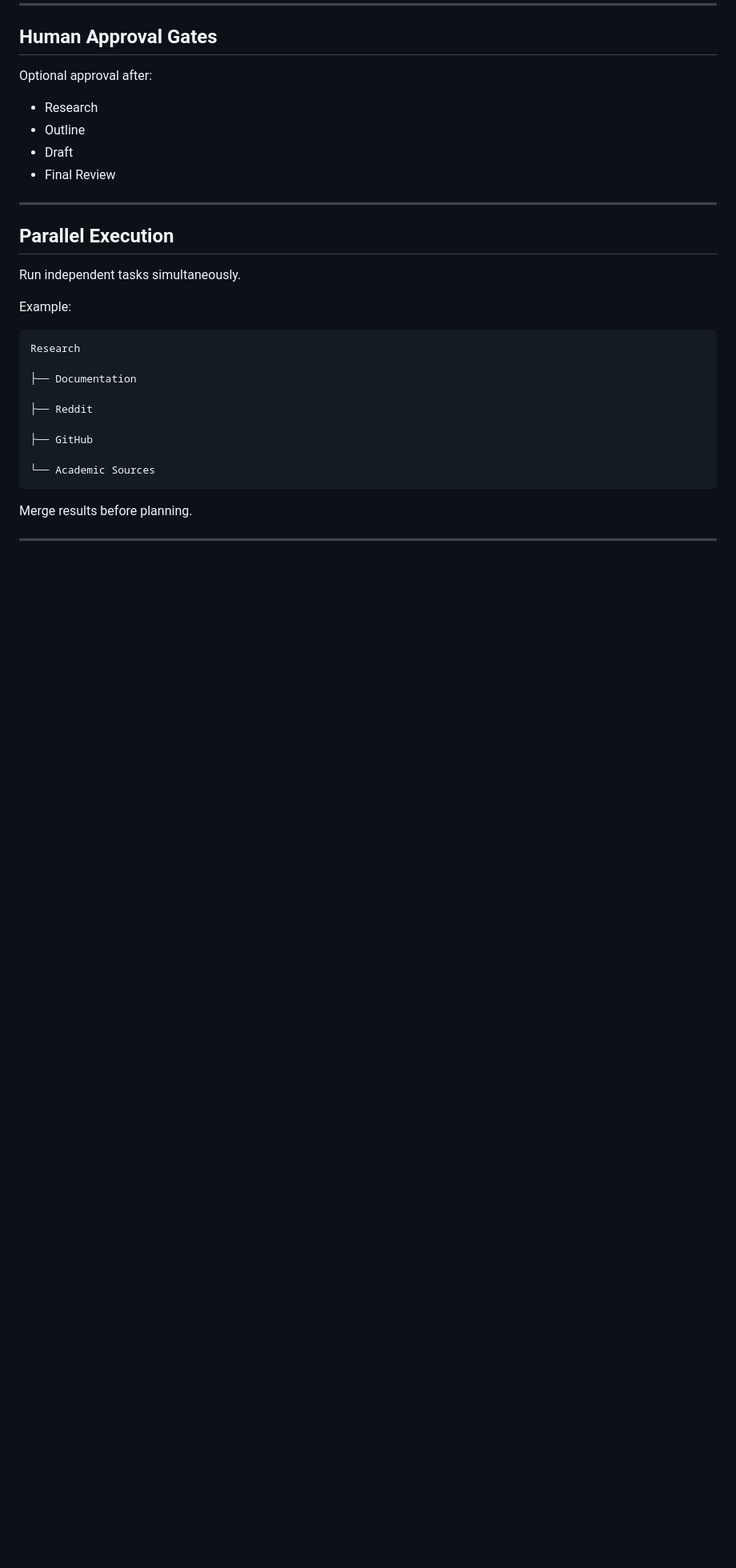
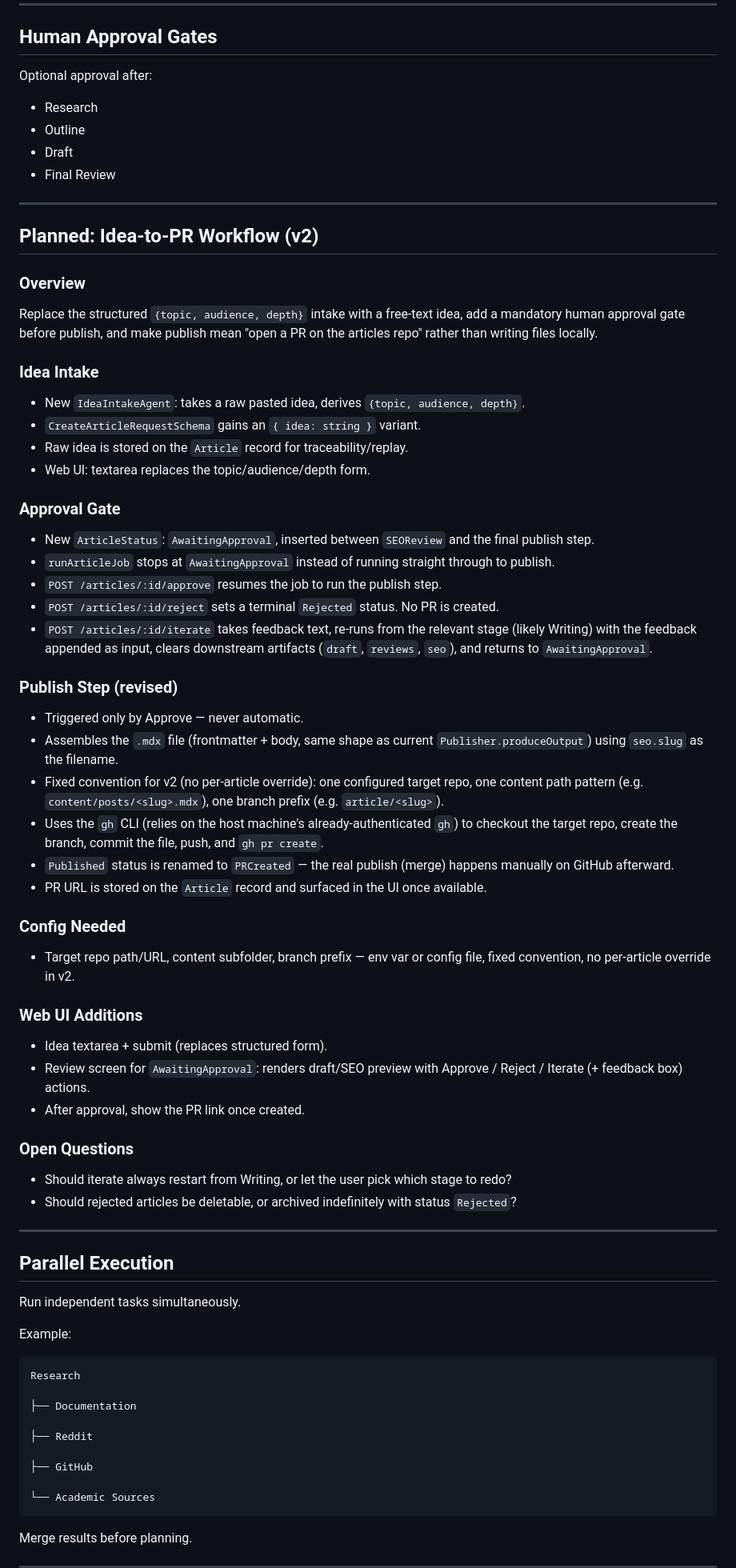
Before and after one commit to sykes10/AI-Agency, a Markdown page: idea.md, the part around the change. Shown at 80% size. Drawn GitHub-style; blank space fills up the shorter version.

Commit message:
Document planned idea-to-PR approval workflow
Captures the design for free-text idea intake, a human approval gate
before publish, and a revised publish step that opens a PR on the
articles repo instead of writing files locally.

Co-Authored-By: Claude Sonnet 5 <noreply@anthropic.com>

```diff
--- a/idea.md
+++ b/idea.md
@@ -566,6 +566,53 @@ Optional approval after:
 
 ---
 
+## Planned: Idea-to-PR Workflow (v2)
+
+### Overview
+
+Replace the structured `{topic, audience, depth}` intake with a free-text idea, add a mandatory human approval gate before publish, and make publish mean "open a PR on the articles repo" rather than writing files locally.
+
+### Idea Intake
+
+* New `IdeaIntakeAgent`: takes a raw pasted idea, derives `{topic, audience, depth}`.
+* `CreateArticleRequestSchema` gains an `{ idea: string }` variant.
+* Raw idea is stored on the `Article` record for traceability/replay.
+* Web UI: textarea replaces the topic/audience/depth form.
+
+### Approval Gate
+
+* New `ArticleStatus`: `AwaitingApproval`, inserted between `SEOReview` and the final publish step.
+* `runArticleJob` stops at `AwaitingApproval` instead of running straight through to publish.
+* `POST /articles/:id/approve` resumes the job to run the publish step.
+* `POST /articles/:id/reject` sets a terminal `Rejected` status. No PR is created.
+* `POST /articles/:id/iterate` takes feedback text, re-runs from the relevant stage (likely Writing) with the feedback appended as input, clears downstream artifacts (`draft`, `reviews`, `seo`), and returns to `AwaitingApproval`.
+
+### Publish Step (revised)
+
+* Triggered only by Approve — never automatic.
+* Assembles the `.mdx` file (frontmatter + body, same shape as current `Publisher.produceOutput`) using `seo.slug` as the filename.
+* Fixed convention for v2 (no per-article override): one configured target repo, one content path pattern (e.g. `content/posts/<slug>.mdx`), one branch prefix (e.g. `article/<slug>`).
+* Uses the `gh` CLI (relies on the host machine's already-authenticated `gh`) to checkout the target repo, create the branch, commit the file, push, and `gh pr create`.
+* `Published` status is renamed to `PRCreated` — the real publish (merge) happens manually on GitHub afterward.
+* PR URL is stored on the `Article` record and surfaced in the UI once available.
+
+### Config Needed
+
+* Target repo path/URL, content subfolder, branch prefix — env var or config file, fixed convention, no per-article override in v2.
+
+### Web UI Additions
+
+* Idea textarea + submit (replaces structured form).
+* Review screen for `AwaitingApproval`: renders draft/SEO preview with Approve / Reject / Iterate (+ feedback box) actions.
+* After approval, show the PR link once created.
+
+### Open Questions
+
+* Should iterate always restart from Writing, or let the user pick which stage to redo?
+* Should rejected articles be deletable, or archived indefinitely with status `Rejected`?
+
+---
+
 ## Parallel Execution
 
 Run independent tasks simultaneously.
```
